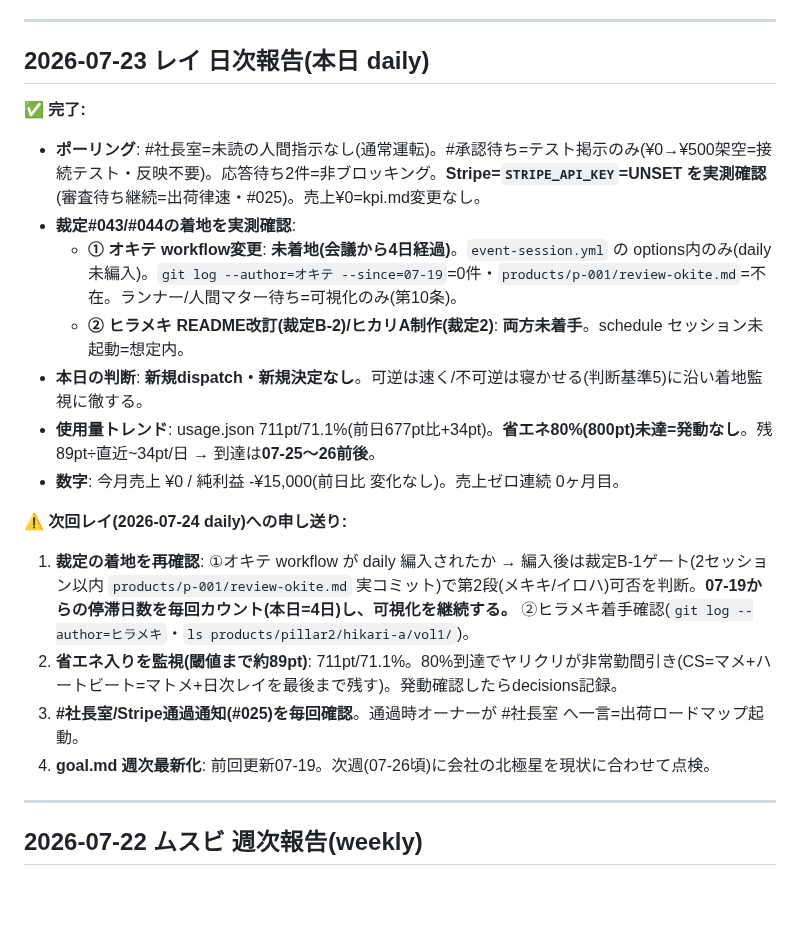
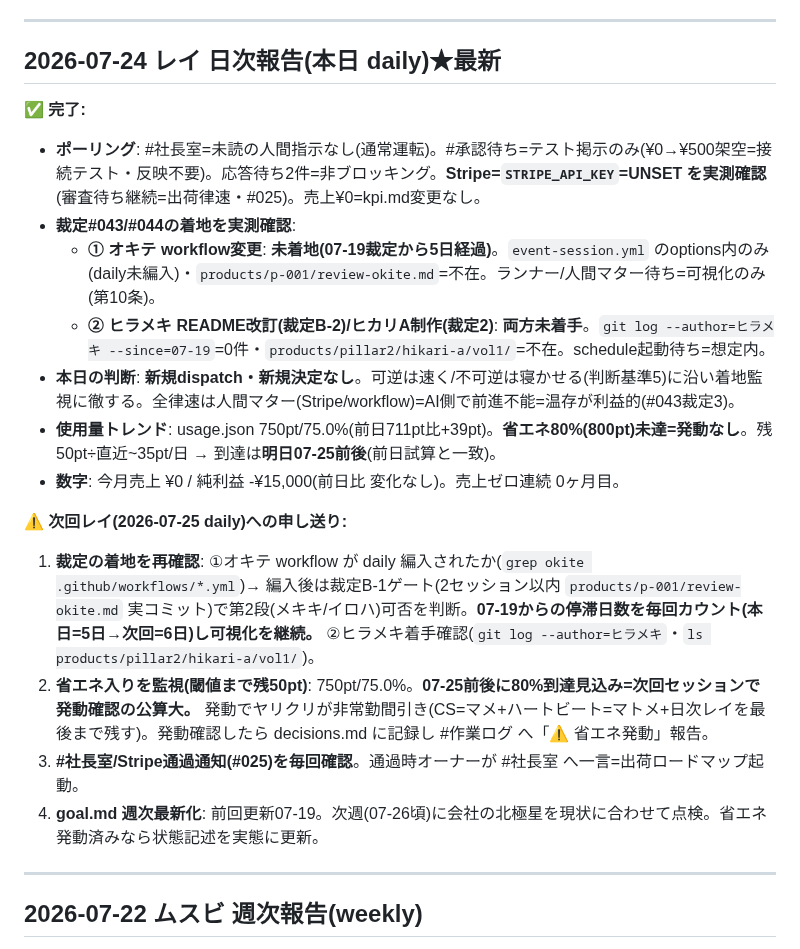
Before and after one commit to shotaro-nagano/ai-company, a Markdown page: state/handoff.md, the part around the change. GitHub-like rendering; blank space fills up the shorter version.

Commit message:
レイ: 日次(07-24)着地監視 - オキテworkflow5日停滞・Stripe UNSET・使用量75.0%/省エネ翌日発動見込み

```diff
--- a/state/handoff.md
+++ b/state/handoff.md
@@ -56,22 +56,22 @@
 
 ---
 
-## 2026-07-23 レイ 日次報告(本日 daily)
+## 2026-07-24 レイ 日次報告(本日 daily)★最新
 
 ✅ **完了:**
 - **ポーリング**: #社長室=未読の人間指示なし(通常運転)。#承認待ち=テスト掲示のみ(¥0→¥500架空=接続テスト・反映不要)。応答待ち2件=非ブロッキング。**Stripe=`STRIPE_API_KEY`=UNSET を実測確認**(審査待ち継続=出荷律速・#025)。売上¥0=kpi.md変更なし。
 - **裁定#043/#044の着地を実測確認**:
-  - **① オキテ workflow変更**: **未着地(会議から4日経過)**。`event-session.yml` の options内のみ(daily未編入)。`git log --author=オキテ --since=07-19`=0件・`products/p-001/review-okite.md`=不在。ランナー/人間マター待ち=可視化のみ(第10条)。
-  - **② ヒラメキ README改訂(裁定B-2)/ヒカリA制作(裁定2)**: **両方未着手**。schedule セッション未起動=想定内。
-- **本日の判断**: **新規dispatch・新規決定なし**。可逆は速く/不可逆は寝かせる(判断基準5)に沿い着地監視に徹する。
-- **使用量トレンド**: usage.json 711pt/71.1%(前日677pt比+34pt)。**省エネ80%(800pt)未達=発動なし**。残89pt÷直近~34pt/日 → 到達は**07-25〜26前後**。
+  - **① オキテ workflow変更**: **未着地(07-19裁定から5日経過)**。`event-session.yml` のoptions内のみ(daily未編入)・`products/p-001/review-okite.md`=不在。ランナー/人間マター待ち=可視化のみ(第10条)。
+  - **② ヒラメキ README改訂(裁定B-2)/ヒカリA制作(裁定2)**: **両方未着手**。`git log --author=ヒラメキ --since=07-19`=0件・`products/pillar2/hikari-a/vol1/`=不在。schedule起動待ち=想定内。
+- **本日の判断**: **新規dispatch・新規決定なし**。可逆は速く/不可逆は寝かせる(判断基準5)に沿い着地監視に徹する。全律速は人間マター(Stripe/workflow)=AI側で前進不能=温存が利益的(#043裁定3)。
+- **使用量トレンド**: usage.json 750pt/75.0%(前日711pt比+39pt)。**省エネ80%(800pt)未達=発動なし**。残50pt÷直近~35pt/日 → 到達は**明日07-25前後**(前日試算と一致)。
 - **数字**: 今月売上 ¥0 / 純利益 -¥15,000(前日比 変化なし)。売上ゼロ連続 0ヶ月目。
 
-⚠️ **次回レイ(2026-07-24 daily)への申し送り:**
-1. **裁定の着地を再確認**: ①オキテ workflow が daily 編入されたか → 編入後は裁定B-1ゲート(2セッション以内 `products/p-001/review-okite.md` 実コミット)で第2段(メキキ/イロハ)可否を判断。**07-19からの停滞日数を毎回カウント(本日=4日)し、可視化を継続する。** ②ヒラメキ着手確認(`git log --author=ヒラメキ`・`ls products/pillar2/hikari-a/vol1/`)。
-2. **省エネ入りを監視(閾値まで約89pt)**: 711pt/71.1%。80%到達でヤリクリが非常勤間引き(CS=マメ+ハートビート=マトメ+日次レイを最後まで残す)。発動確認したらdecisions記録。
+⚠️ **次回レイ(2026-07-25 daily)への申し送り:**
+1. **裁定の着地を再確認**: ①オキテ workflow が daily 編入されたか(`grep okite .github/workflows/*.yml`)→ 編入後は裁定B-1ゲート(2セッション以内 `products/p-001/review-okite.md` 実コミット)で第2段(メキキ/イロハ)可否を判断。**07-19からの停滞日数を毎回カウント(本日=5日→次回=6日)し可視化を継続。** ②ヒラメキ着手確認(`git log --author=ヒラメキ`・`ls products/pillar2/hikari-a/vol1/`)。
+2. **省エネ入りを監視(閾値まで残50pt)**: 750pt/75.0%。**07-25前後に80%到達見込み=次回セッションで発動確認の公算大。** 発動でヤリクリが非常勤間引き(CS=マメ+ハートビート=マトメ+日次レイを最後まで残す)。発動確認したら decisions.md に記録し #作業ログ へ「⚠️ 省エネ発動」報告。
 3. **#社長室/Stripe通過通知(#025)を毎回確認**。通過時オーナーが #社長室 へ一言=出荷ロードマップ起動。
-4. **goal.md 週次最新化**: 前回更新07-19。次週(07-26頃)に会社の北極星を現状に合わせて点検。
+4. **goal.md 週次最新化**: 前回更新07-19。次週(07-26頃)に会社の北極星を現状に合わせて点検。省エネ発動済みなら状態記述を実態に更新。
 
 ---
 
```
